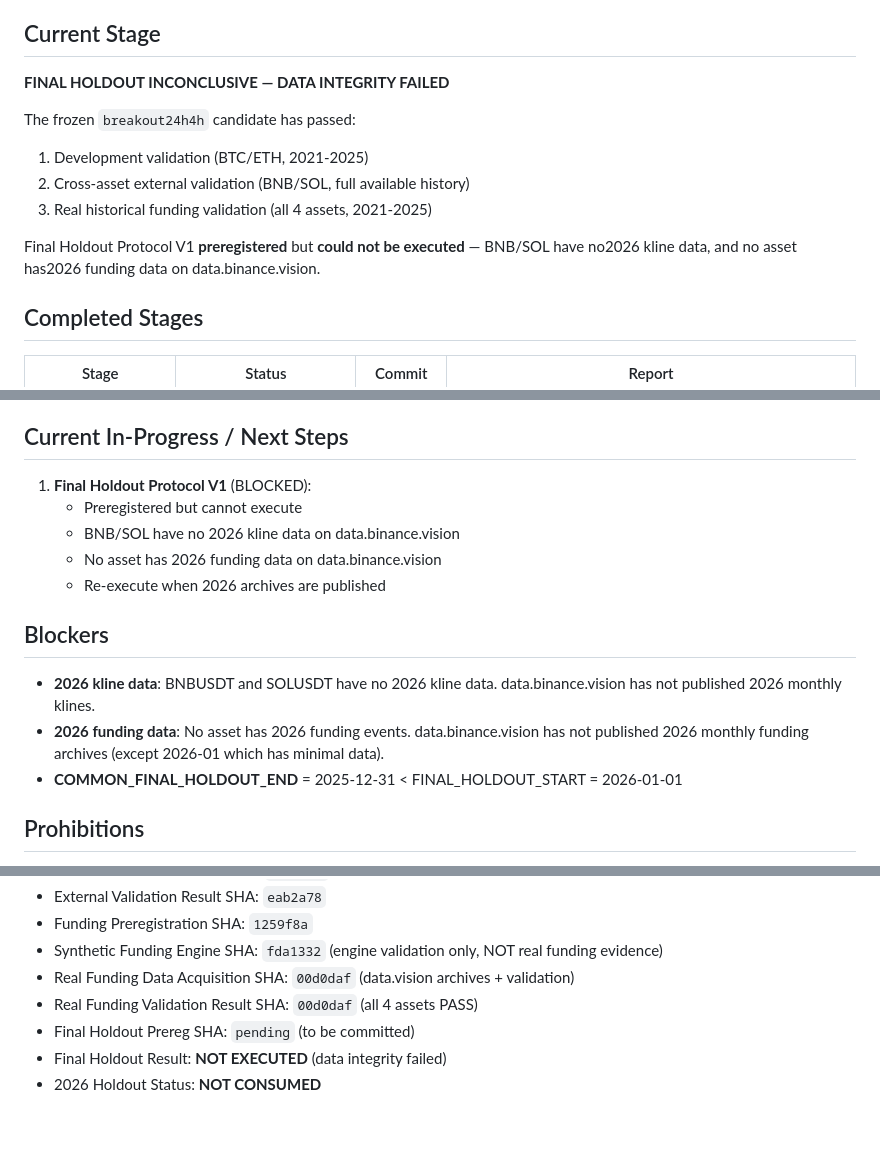
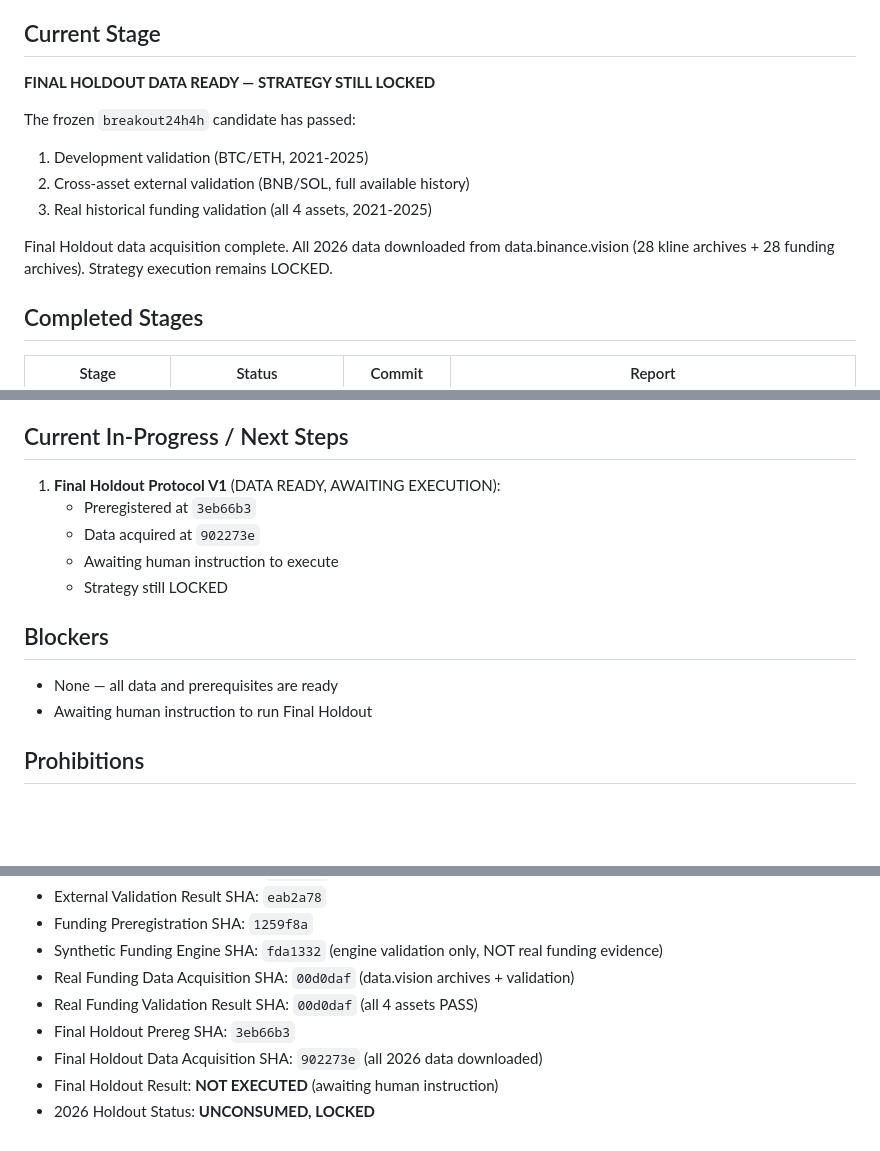
Before and after one commit to cvcingcvc-code/bianlianghuajianyi, a Markdown page: docs/PROJECT_STATUS.md, 3 parts joined by grey strips. Drawn GitHub-style; blank space fills up the shorter version.

Commit message:
docs: PROJECT_STATUS updated — holdout data ready, strategy still locked

```diff
--- a/docs/PROJECT_STATUS.md
+++ b/docs/PROJECT_STATUS.md
@@ -8,14 +8,14 @@ Build and validate a systematic long-only futures strategy for Binance USD-M per
 
 ## Current Stage
 
-**FINAL HOLDOUT INCONCLUSIVE — DATA INTEGRITY FAILED**
+**FINAL HOLDOUT DATA READY — STRATEGY STILL LOCKED**
 
 The frozen `breakout24h4h` candidate has passed:
 1. Development validation (BTC/ETH, 2021-2025)
 2. Cross-asset external validation (BNB/SOL, full available history)
 3. Real historical funding validation (all 4 assets, 2021-2025)
 
-Final Holdout Protocol V1 **preregistered** but **could not be executed** — BNB/SOL have no2026 kline data, and no asset has2026 funding data on data.binance.vision.
+Final Holdout data acquisition complete. All 2026 data downloaded from data.binance.vision (28 kline archives + 28 funding archives). Strategy execution remains LOCKED.
 
 ## Completed Stages
 
@@ -72,17 +72,16 @@ Final Holdout Protocol V1 **preregistered** but **could not be executed** — BN
 
 ## Current In-Progress / Next Steps
 
-1. **Final Holdout Protocol V1** (BLOCKED):
-   - Preregistered but cannot execute
-   - BNB/SOL have no 2026 kline data on data.binance.vision
-   - No asset has 2026 funding data on data.binance.vision
-   - Re-execute when 2026 archives are published
+1. **Final Holdout Protocol V1** (DATA READY, AWAITING EXECUTION):
+   - Preregistered at `3eb66b3`
+   - Data acquired at `902273e`
+   - Awaiting human instruction to execute
+   - Strategy still LOCKED
 
 ## Blockers
 
-- **2026 kline data**: BNBUSDT and SOLUSDT have no 2026 kline data. data.binance.vision has not published 2026 monthly klines.
-- **2026 funding data**: No asset has 2026 funding events. data.binance.vision has not published 2026 monthly funding archives (except 2026-01 which has minimal data).
-- **COMMON_FINAL_HOLDOUT_END** = 2025-12-31 < FINAL_HOLDOUT_START = 2026-01-01
+- None — all data and prerequisites are ready
+- Awaiting human instruction to run Final Holdout
 
 ## Prohibitions
 
@@ -140,6 +139,7 @@ Final Holdout Protocol V1 **preregistered** but **could not be executed** — BN
 - Synthetic Funding Engine SHA: `fda1332` (engine validation only, NOT real funding evidence)
 - Real Funding Data Acquisition SHA: `00d0daf` (data.vision archives + validation)
 - Real Funding Validation Result SHA: `00d0daf` (all 4 assets PASS)
-- Final Holdout Prereg SHA: `pending` (to be committed)
-- Final Holdout Result: **NOT EXECUTED** (data integrity failed)
-- 2026 Holdout Status: **NOT CONSUMED**
+- Final Holdout Prereg SHA: `3eb66b3`
+- Final Holdout Data Acquisition SHA: `902273e` (all 2026 data downloaded)
+- Final Holdout Result: **NOT EXECUTED** (awaiting human instruction)
+- 2026 Holdout Status: **UNCONSUMED, LOCKED**
```
Also changed, not shown: other parts of docs/PROJECT_STATUS.md (+1 -1 lines).
